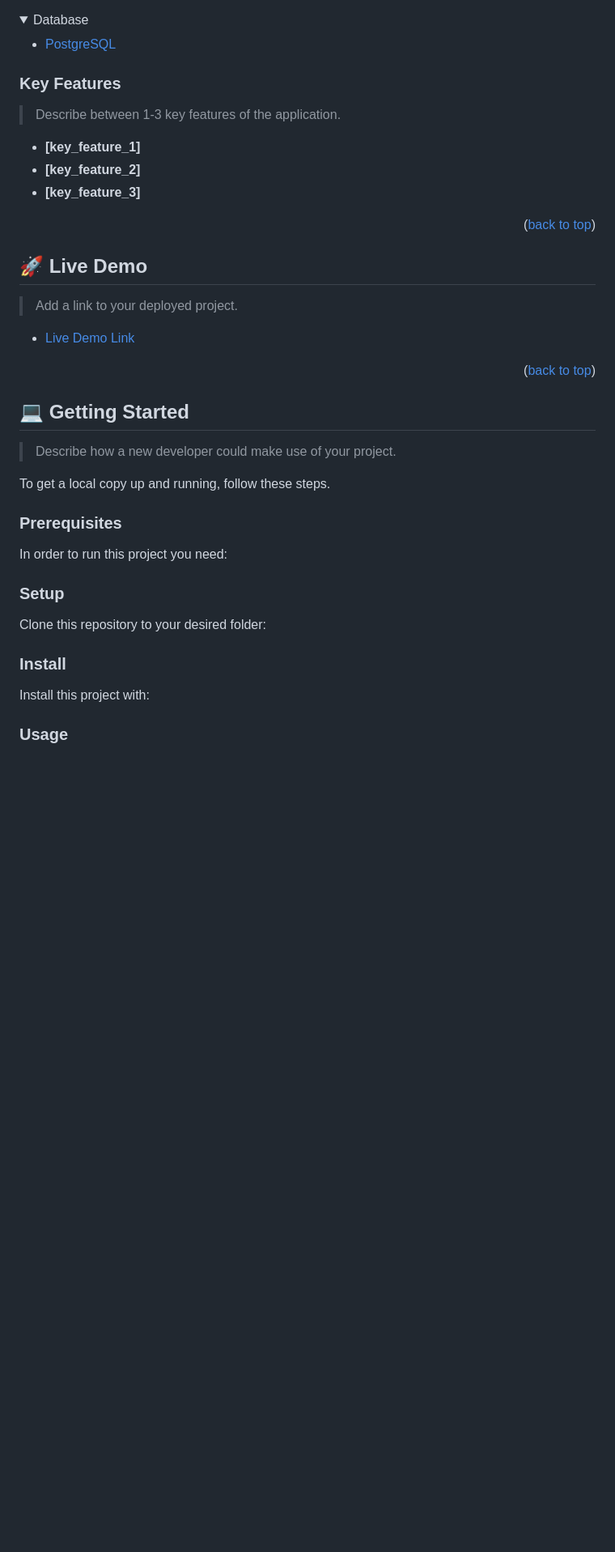
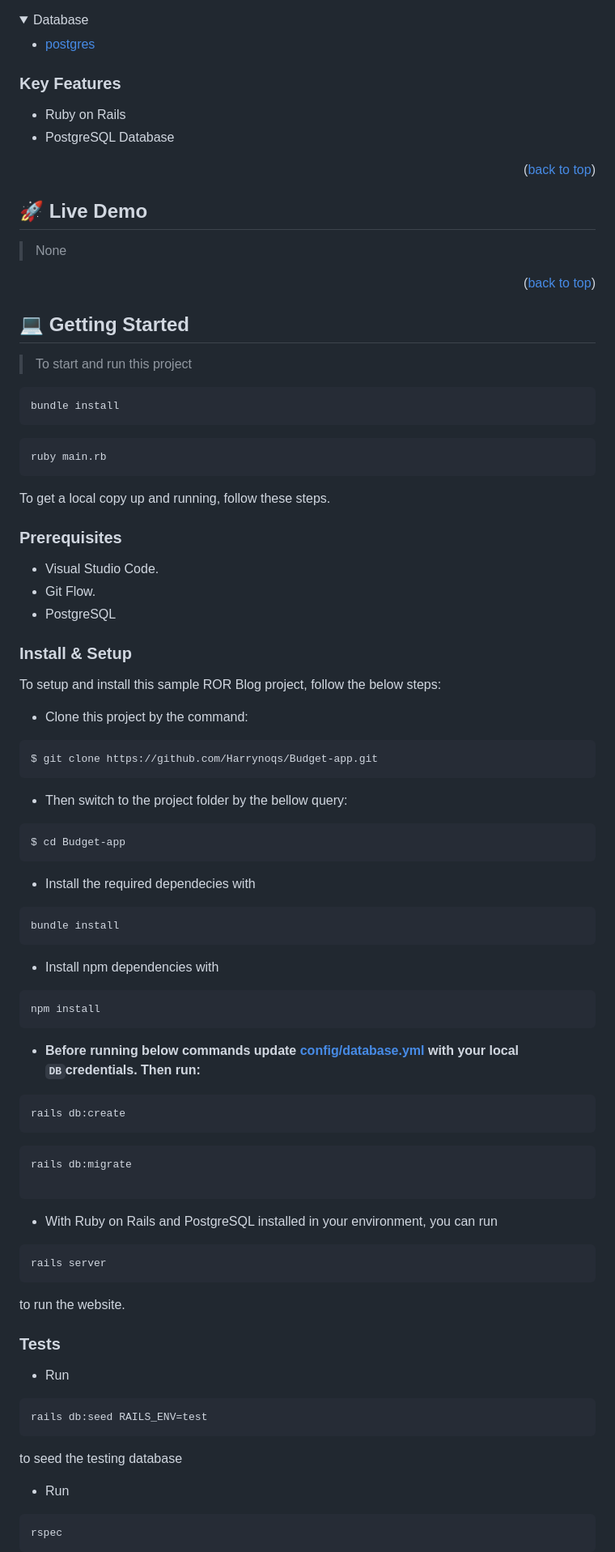
Before and after one commit to Harrynoqs/Budget-app, a Markdown page: README.md, the part around one of its changes. Shown at 81% size. Rendered like a GitHub page; folded sections open; blank space fills up the shorter version.

````diff
--- a/README.md
+++ b/README.md
@@ -89,19 +51,16 @@ After you're finished please remove all the comments and instructions!
 <details>
 <summary>Database</summary>
   <ul>
-    <li><a href="https://www.postgresql.org/">PostgreSQL</a></li>
+    <li><a href="https://www.postgresql.org/">postgres</a></li>
   </ul>
 </details>
 
 <!-- Features -->
 
 ### Key Features <a name="key-features"></a>
+- Ruby on Rails
+- PostgreSQL Database
 
-> Describe between 1-3 key features of the application.
-
-- **[key_feature_1]**
-- **[key_feature_2]**
-- **[key_feature_3]**
 
 <p align="right">(<a href="#readme-top">back to top</a>)</p>
 
@@ -109,9 +68,7 @@ After you're finished please remove all the comments and instructions!
 
 ## 🚀 Live Demo <a name="live-demo"></a>
 
-> Add a link to your deployed project.
-
-- [Live Demo Link](https://google.com)
+> None
 
 <p align="right">(<a href="#readme-top">back to top</a>)</p>
 
@@ -119,47 +76,72 @@ After you're finished please remove all the comments and instructions!
 
 ## 💻 Getting Started <a name="getting-started"></a>
 
-> Describe how a new developer could make use of your project.
+> To start and run this project
+```
+bundle install
+```
+```
+ruby main.rb
+```
 
 To get a local copy up and running, follow these steps.
 
 ### Prerequisites
 
-In order to run this project you need:
+- Visual Studio Code.
+- Git Flow.
+- PostgreSQL
 
-<!--
-Example command:
 
-```sh
- gem install rails
+### Install & Setup
+
+To setup and install this sample ROR Blog project, follow the below steps:
+- Clone this project by the command:
+
 ```
- -->
+$ git clone https://github.com/Harrynoqs/Budget-app.git
+```
 
-### Setup
+- Then switch to the project folder by the bellow query:
 
-Clone this repository to your desired folder:
+```
+$ cd Budget-app
+```
 
-<!--
-Example commands:
 
-```sh
-  cd my-folder
-  git clone git@github.com:myaccount/my-project.git
+- Install the required dependecies with
 ```
---->
+bundle install
+```
+- Install npm dependencies with
+```
+npm install
+```
+- **Before running below commands update [config/database.yml](./config/database.yml) with your local `DB`credentials. Then run:**
+```
+rails db:create
+```
+```
+rails db:migrate
 
-### Install
+```
 
-Install this project with:
+- With Ruby on Rails and PostgreSQL installed in your environment, you can run
+```.rb
+rails server
+```
+to run the website.
 
-<!--
-Example command:
+### Tests
 
-```sh
-  cd my-project
-  gem install
+- Run
 ```
---->
+rails db:seed RAILS_ENV=test
+```
+to seed the testing database
 
-### Usage
+- Run
+```
+rspec
+```
 
````
Also changed, not shown: other parts of README.md (+36 -115 lines).
